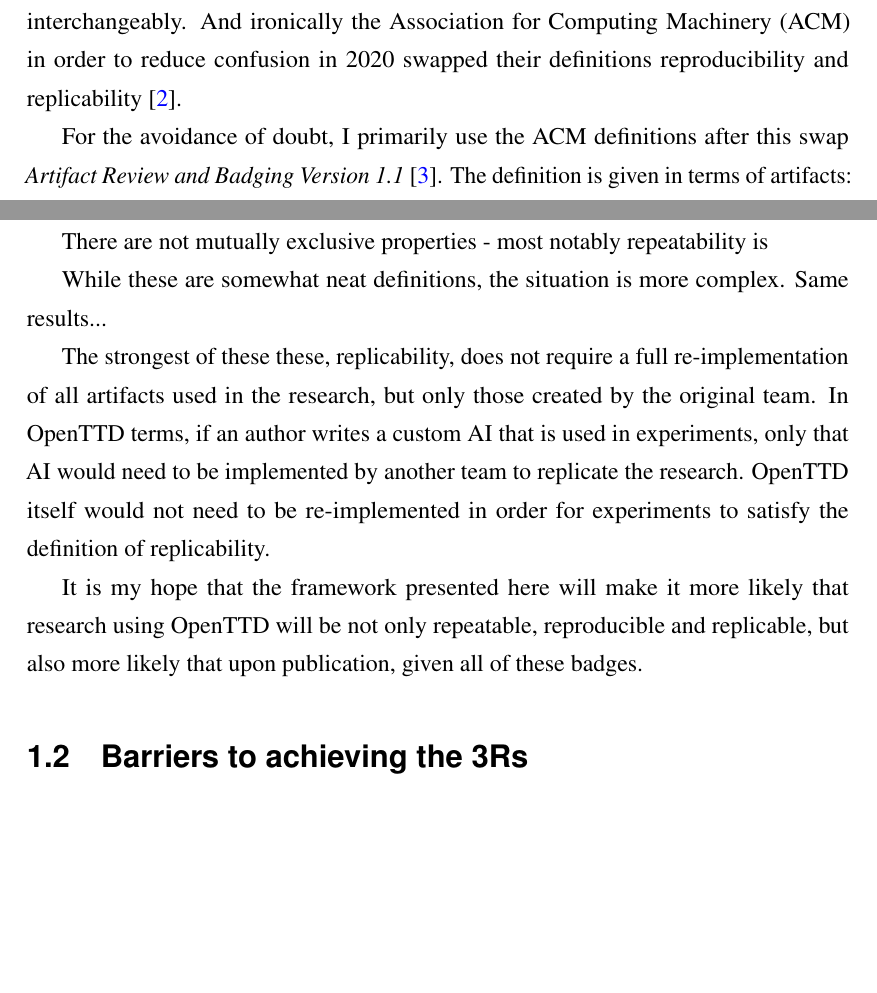
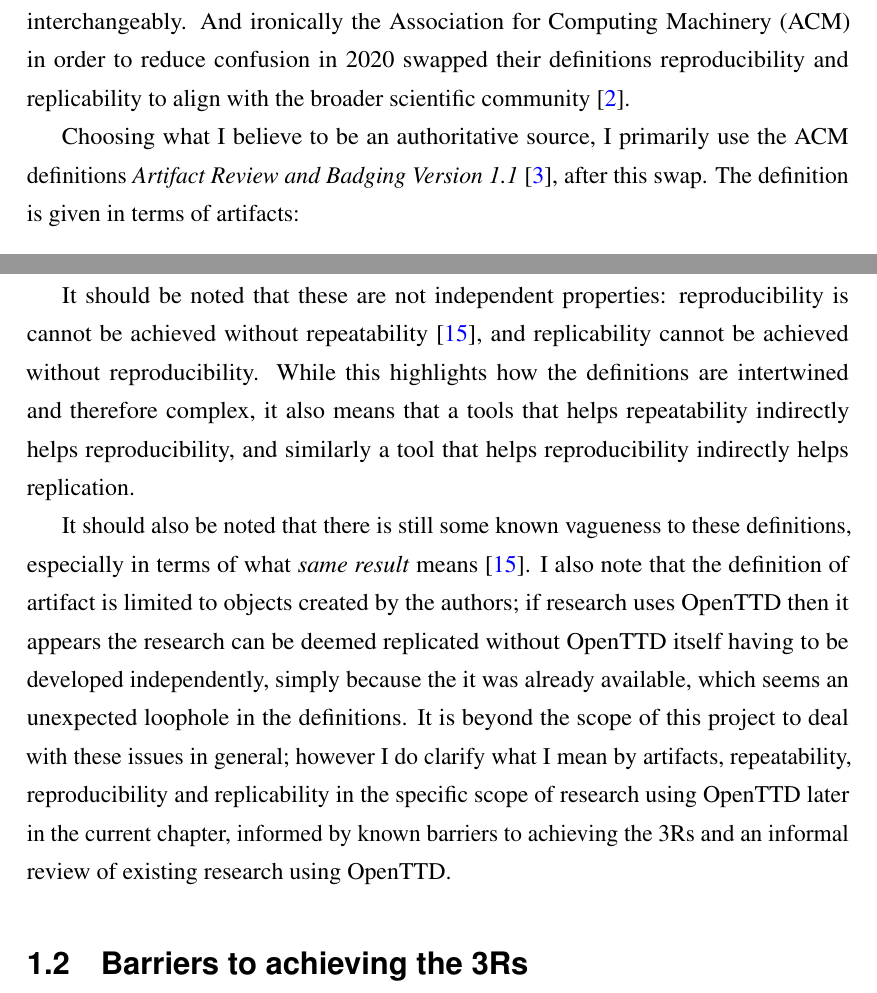
Before and after one commit to michalc/OpenTTDLab-MSc-Dissertation, a LaTeX thesis (main.tex): two parts of pages 9 and 10 of 67, joined at a grey line, cut so that both start at the same text, the shorter picture padded with empty space. Compiled offline with pdfLaTeX.

Commit message:
Updates from Overleaf

```diff
--- a/main.tex
+++ b/main.tex
@@ -108,9 +108,9 @@ As a secondary and more speculative aim, it is hoped that the work here allows f
 \section{The 3Rs: Repeatability, Replicatability, \& Reproducibility}
 \label{section:define-3rs}
 
-The terms \emph{repeatability}, \emph{replicability}, and \emph{reproducibility}, the so-called \emph{3Rs}, unfortunately do not historically have universally agreed meanings \cite{plesser_reproducibility_2018}. Even the highly-cited 2016 Nature survey \cite{baker20161}, which reported that around 50\% of scientist believe there is a substantial reproducibility crisis, uses the terms reproducible and replicable seemingly interchangeably. And ironically the Association for Computing Machinery (ACM) in order to reduce confusion in 2020 swapped their definitions reproducibility and replicability \cite{association_for_computing_machiner_new_2020}.
+The terms \emph{repeatability}, \emph{replicability}, and \emph{reproducibility}, the so-called \emph{3Rs}, unfortunately do not historically have universally agreed meanings \cite{plesser_reproducibility_2018}. Even the highly-cited 2016 Nature survey \cite{baker20161}, which reported that around 50\% of scientist believe there is a substantial reproducibility crisis, uses the terms reproducible and replicable seemingly interchangeably. And ironically the Association for Computing Machinery (ACM) in order to reduce confusion in 2020 swapped their definitions reproducibility and replicability to align with the broader scientific community \cite{association_for_computing_machiner_new_2020}.
 
-For the avoidance of doubt, I primarily use the ACM definitions after this swap \emph{Artifact Review and Badging Version 1.1} \cite{association_for_computing_machiner_artifact_2020}. The definition is given in terms of artifacts:
+Choosing what I believe to be an authoritative source, I primarily use the ACM definitions \emph{Artifact Review and Badging Version 1.1} \cite{association_for_computing_machiner_artifact_2020}, after this swap. The definition is given in terms of artifacts:
 
 \begin{quote}
 \begin{description}
@@ -136,15 +136,9 @@ The measurement can be obtained with stated precision by a different team, a dif
 \end{description}
 \end{quote}
 
-There are not mutually exclusive properties - most notably repeatability is
+It should be noted that these are not independent properties: reproducibility is cannot be achieved without repeatability \cite{hill2022reproducibility}, and replicability cannot be achieved without reproducibility. While this highlights how the definitions are intertwined and therefore complex, it also means that a tools that helps repeatability indirectly helps reproducibility, and similarly a tool that helps reproducibility indirectly helps replication.
 
-While these are somewhat neat definitions, the situation is more complex.
-Same results...
-
-The strongest of these these, replicability, does not require a full re-implementation of all artifacts used in the research, but only those created by the original team. In OpenTTD terms, if an author writes a custom AI that is used in experiments, only that AI would need to be implemented by another team to replicate the research. OpenTTD itself would not need to be re-implemented in order for experiments to satisfy the definition of replicability.
-
-
-It is my hope that the framework presented here will make it more likely that research using OpenTTD will be not only repeatable, reproducible and replicable, but also more likely that upon publication, given all of these badges.
+It should also be noted that there is still some known vagueness to these definitions, especially in terms of what \emph{same result} means \cite{hill2022reproducibility}. I also note that the definition of artifact is limited to objects created by the authors; if research uses OpenTTD then it appears the research can be deemed replicated without OpenTTD itself having to be developed independently, simply because the it was already available, which seems an unexpected loophole in the definitions. It is beyond the scope of this project to deal with these issues in general; however I do clarify what I mean by artifacts, repeatability, reproducibility and replicability in the specific scope of research using OpenTTD later in the current chapter, informed by known barriers to achieving the 3Rs and an informal review of existing research using OpenTTD.
 
 \section{Barriers to achieving the 3Rs}
 
```
Also changed, not shown: mybibfile.bib (+8 -0 lines), main.tex (4 more changed lines).
